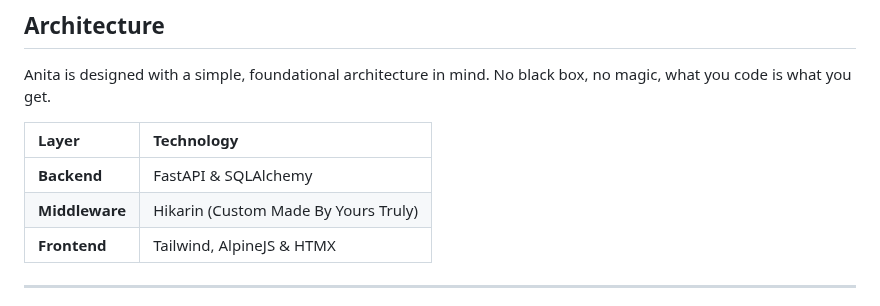
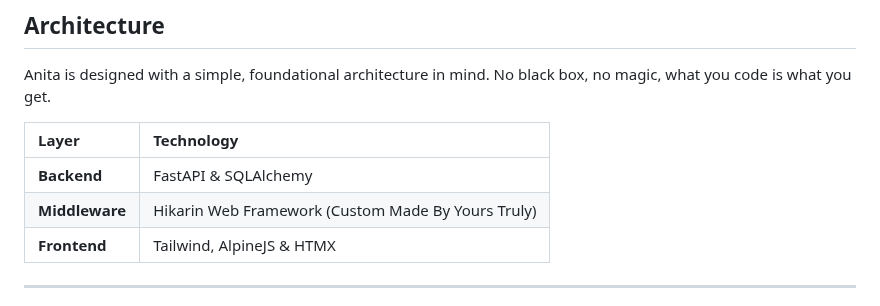
Before and after one commit to Iteranya/anita-cms, a Markdown page: README.md, the part around the change. Rendered like a GitHub page.

```diff
--- a/README.md
+++ b/README.md
@@ -182,7 +182,7 @@ Anita is designed with a simple, foundational architecture in mind. No black box
 | Layer      | Technology                                    |
 | :--------- | :-------------------------------------------- |
 | **Backend**  | FastAPI & SQLAlchemy                          |
-| **Middleware** | Hikarin (Custom Made By Yours Truly)          |
+| **Middleware** | Hikarin Web Framework (Custom Made By Yours Truly)          |
 | **Frontend**   | Tailwind, AlpineJS & HTMX                     |
 
 ---
```
